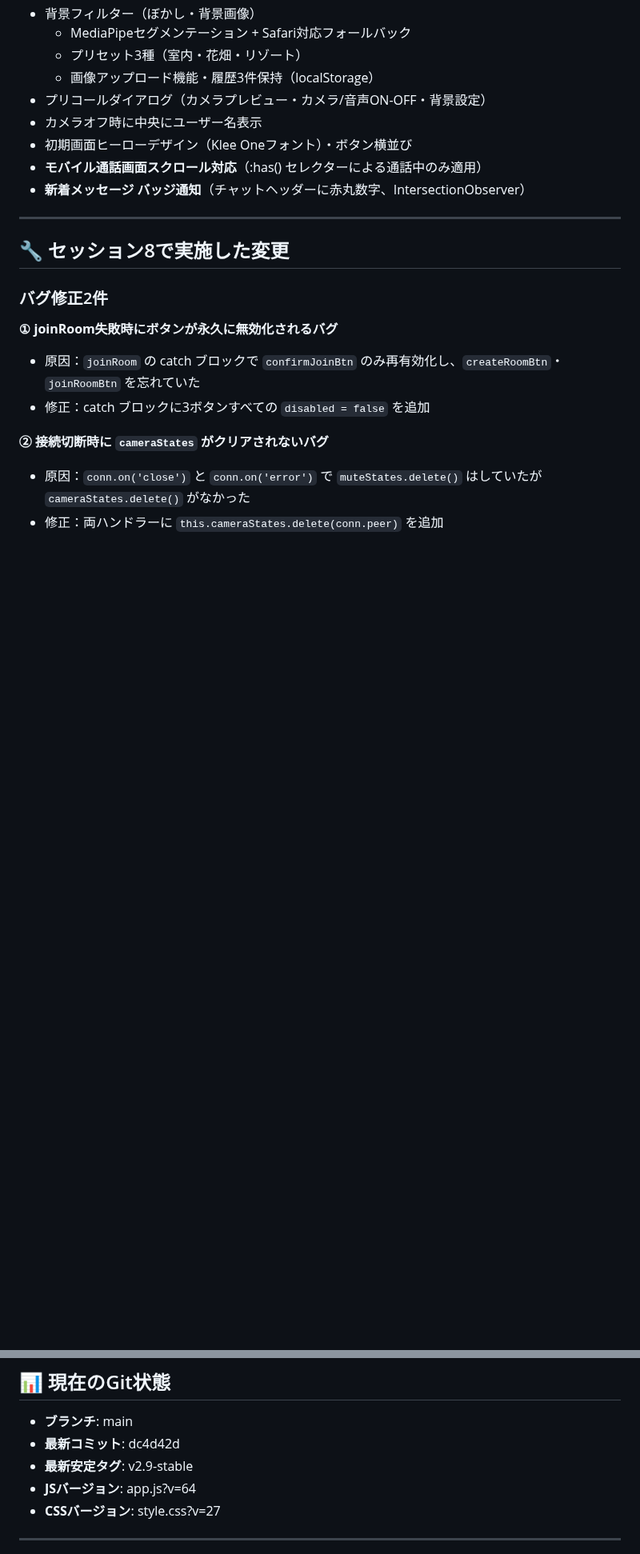
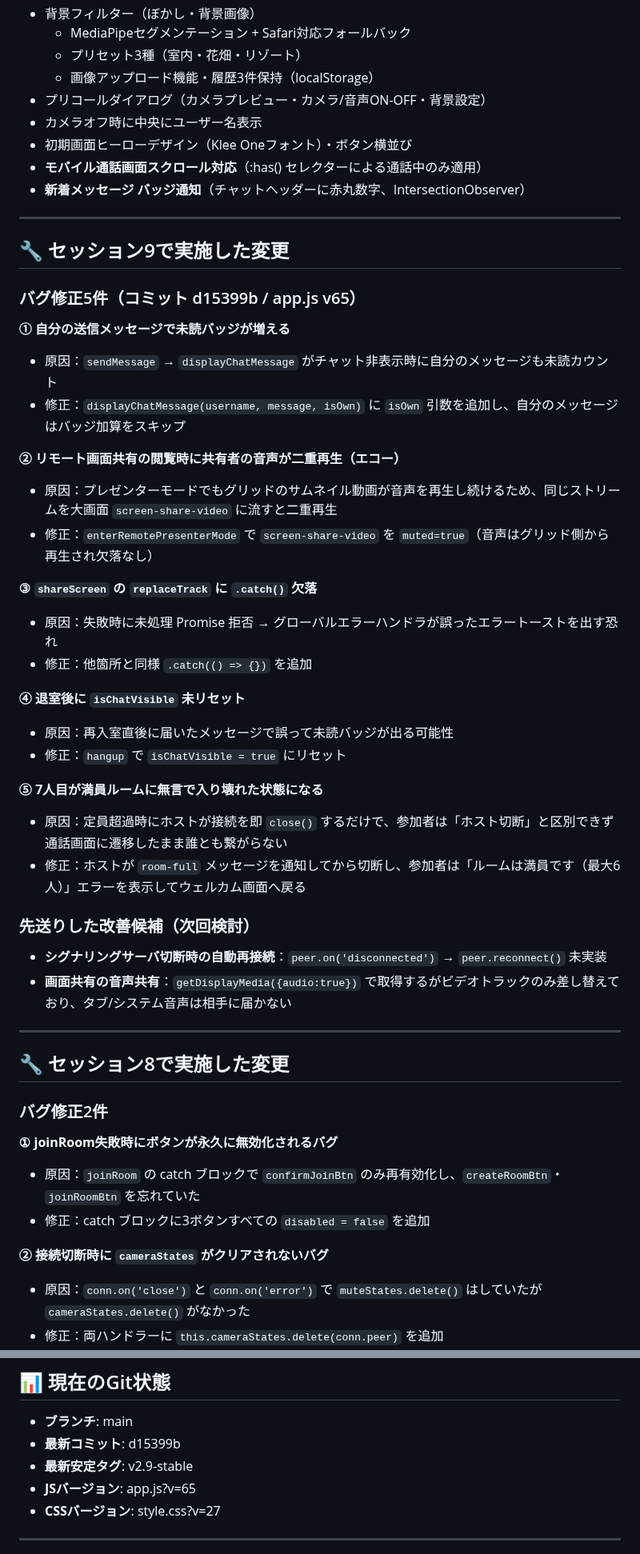
Before and after one commit to iitsubu-cloud/comchat, a Markdown page: SESSION_SUMMARY.md, 2 parts joined by grey strips. Shown at 80% size. GitHub-like rendering; blank space fills up the shorter version.

Commit message:
docs: SESSION_SUMMARY.mdをセッション9の内容に更新
Co-Authored-By: Claude Opus 4.7 <noreply@anthropic.com>

```diff
--- a/SESSION_SUMMARY.md
+++ b/SESSION_SUMMARY.md
@@ -40,6 +40,36 @@
 - 初期画面ヒーローデザイン（Klee Oneフォント）・ボタン横並び
 - **モバイル通話画面スクロール対応**（:has() セレクターによる通話中のみ適用）
 - **新着メッセージ バッジ通知**（チャットヘッダーに赤丸数字、IntersectionObserver）
+
+---
+
+## 🔧 セッション9で実施した変更
+
+### バグ修正5件（コミット d15399b / app.js v65）
+
+**① 自分の送信メッセージで未読バッジが増える**
+- 原因：`sendMessage` → `displayChatMessage` がチャット非表示時に自分のメッセージも未読カウント
+- 修正：`displayChatMessage(username, message, isOwn)` に `isOwn` 引数を追加し、自分のメッセージはバッジ加算をスキップ
+
+**② リモート画面共有の閲覧時に共有者の音声が二重再生（エコー）**
+- 原因：プレゼンターモードでもグリッドのサムネイル動画が音声を再生し続けるため、同じストリームを大画面 `screen-share-video` に流すと二重再生
+- 修正：`enterRemotePresenterMode` で `screen-share-video` を `muted=true`（音声はグリッド側から再生され欠落なし）
+
+**③ `shareScreen` の `replaceTrack` に `.catch()` 欠落**
+- 原因：失敗時に未処理 Promise 拒否 → グローバルエラーハンドラが誤ったエラートーストを出す恐れ
+- 修正：他箇所と同様 `.catch(() => {})` を追加
+
+**④ 退室後に `isChatVisible` 未リセット**
+- 原因：再入室直後に届いたメッセージで誤って未読バッジが出る可能性
+- 修正：`hangup` で `isChatVisible = true` にリセット
+
+**⑤ 7人目が満員ルームに無言で入り壊れた状態になる**
+- 原因：定員超過時にホストが接続を即 `close()` するだけで、参加者は「ホスト切断」と区別できず通話画面に遷移したまま誰とも繋がらない
+- 修正：ホストが `room-full` メッセージを通知してから切断し、参加者は「ルームは満員です（最大6人）」エラーを表示してウェルカム画面へ戻る
+
+### 先送りした改善候補（次回検討）
+- **シグナリングサーバ切断時の自動再接続**：`peer.on('disconnected')` → `peer.reconnect()` 未実装
+- **画面共有の音声共有**：`getDisplayMedia({audio:true})` で取得するがビデオトラックのみ差し替えており、タブ/システム音声は相手に届かない
 
 ---
 
@@ -81,9 +111,9 @@
 ## 📊 現在のGit状態
 
 - **ブランチ**: main
-- **最新コミット**: dc4d42d
+- **最新コミット**: d15399b
 - **最新安定タグ**: v2.9-stable
-- **JSバージョン**: app.js?v=64
+- **JSバージョン**: app.js?v=65
 - **CSSバージョン**: style.css?v=27
 
 ---
```
Also changed, not shown: other parts of SESSION_SUMMARY.md (+2 -2 lines).
